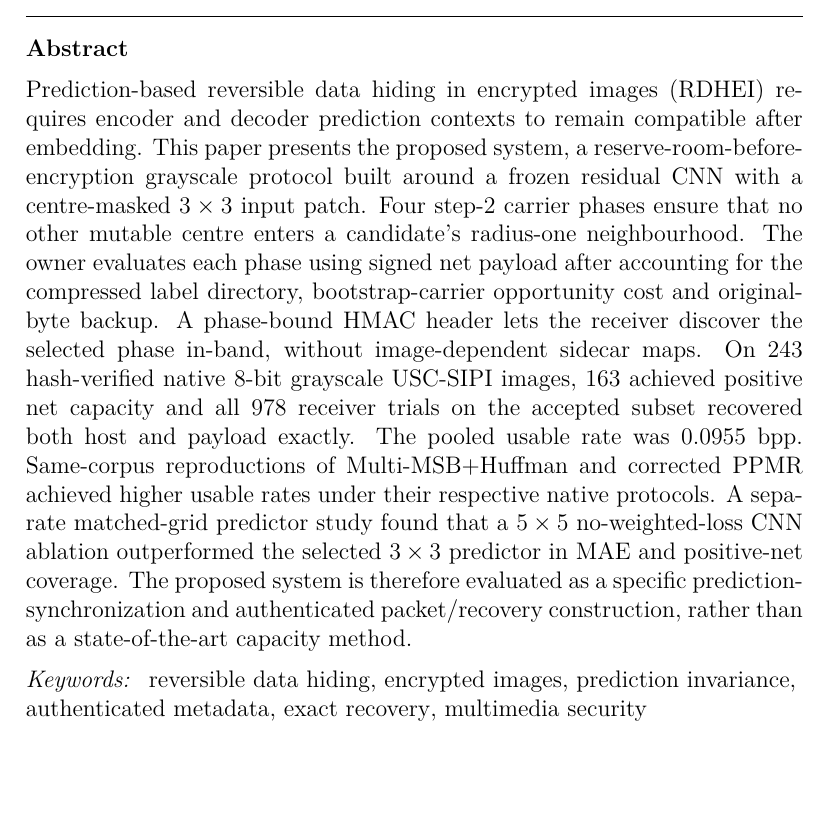
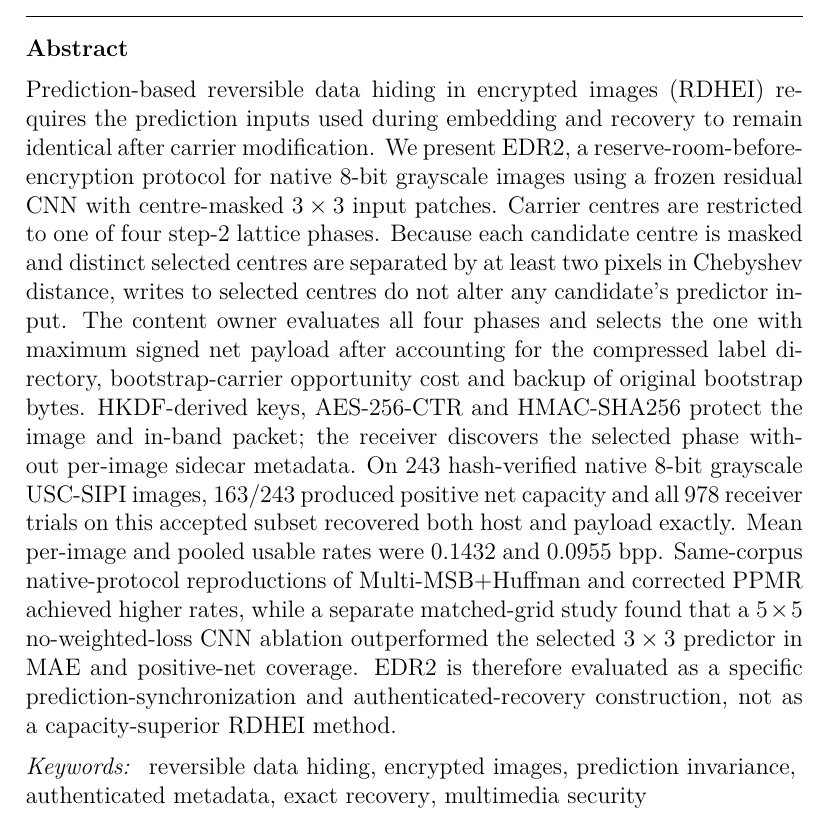
Before and after one commit to Parzifal25/RDHEI, a LaTeX paper (manuscript/jisa/EDR2_JISA_Main.tex): part of page 1 of 26, cut so that both start at the same text, the shorter picture padded with empty space. Compiled offline with pdfLaTeX.

Commit message:
Refine abstract with exact protocol and benchmark framing

```diff
--- a/manuscript/jisa/EDR2_JISA_Main.tex
+++ b/manuscript/jisa/EDR2_JISA_Main.tex
@@ -55,7 +55,8 @@
 \address[inst1]{[Department, institution, city, country]}
 
 \begin{abstract}
-Prediction-based reversible data hiding in encrypted images (RDHEI) requires encoder and decoder prediction contexts to remain compatible after embedding. This paper presents the proposed system, a reserve-room-before-encryption grayscale protocol built around a frozen residual CNN with a centre-masked $3\times3$ input patch. Four step-2 carrier phases ensure that no other mutable centre enters a candidate's radius-one neighbourhood. The owner evaluates each phase using signed net payload after accounting for the compressed label directory, bootstrap-carrier opportunity cost and original-byte backup. A phase-bound HMAC header lets the receiver discover the selected phase in-band, without image-dependent sidecar maps. On 243 hash-verified native 8-bit grayscale USC-SIPI images, 163 achieved positive net capacity and all 978 receiver trials on the accepted subset recovered both host and payload exactly. The pooled usable rate was 0.0955 bpp. Same-corpus reproductions of Multi-MSB+Huffman and corrected PPMR achieved higher usable rates under their respective native protocols. A separate matched-grid predictor study found that a $5\times5$ no-weighted-loss CNN ablation outperformed the selected $3\times3$ predictor in MAE and positive-net coverage. The proposed system is therefore evaluated as a specific prediction-synchronization and authenticated packet/recovery construction, rather than as a state-of-the-art capacity method.
+Prediction-based reversible data hiding in encrypted images (RDHEI) requires the prediction inputs used during embedding and recovery to remain identical after carrier modification. We present EDR2, a reserve-room-before-encryption protocol for native 8-bit grayscale images using a frozen residual CNN with centre-masked $3\times3$ input patches. Carrier centres are restricted to one of four step-2 lattice phases. Because each candidate centre is masked and distinct selected centres are separated by at least two pixels in Chebyshev distance, writes to selected centres do not alter any candidate's predictor input. The content owner evaluates all four phases and selects the one with maximum signed net payload after accounting for the compressed label directory, bootstrap-carrier opportunity cost and backup of original bootstrap bytes. HKDF-derived keys, AES-256-CTR and HMAC-SHA256 protect the image and in-band packet; the receiver discovers the selected phase without per-image sidecar metadata. On 243 hash-verified native 8-bit grayscale USC-SIPI images, 163/243 produced positive net capacity and all 978 receiver trials on this accepted subset recovered both host and payload exactly. Mean per-image and pooled usable rates were 0.1432 and 0.0955 bpp. Same-corpus native-protocol reproductions of Multi-MSB+Huffman and corrected PPMR achieved higher rates, while a separate matched-grid study found that a $5\times5$ no-weighted-loss CNN ablation outperformed the selected $3\times3$ predictor in MAE and positive-net coverage. EDR2 is therefore evaluated as a specific prediction-synchronization and authenticated-recovery construction, not as a capacity-superior RDHEI method.
+
 \end{abstract}
 
 \begin{keyword}
```
